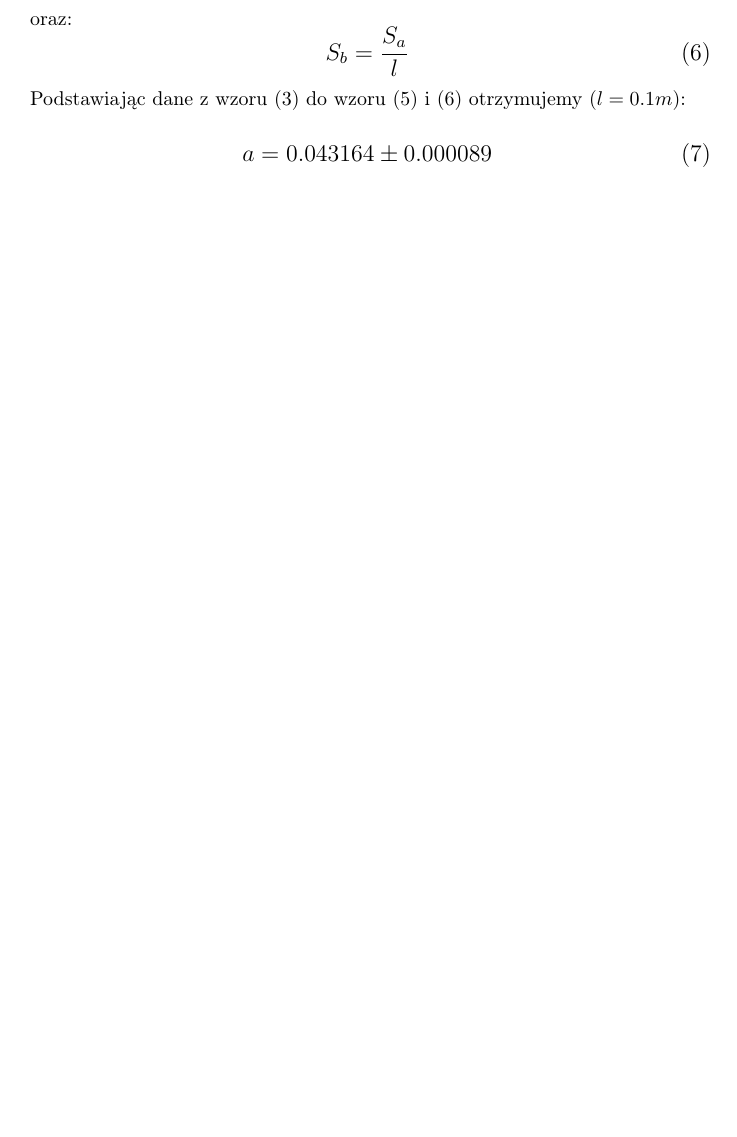
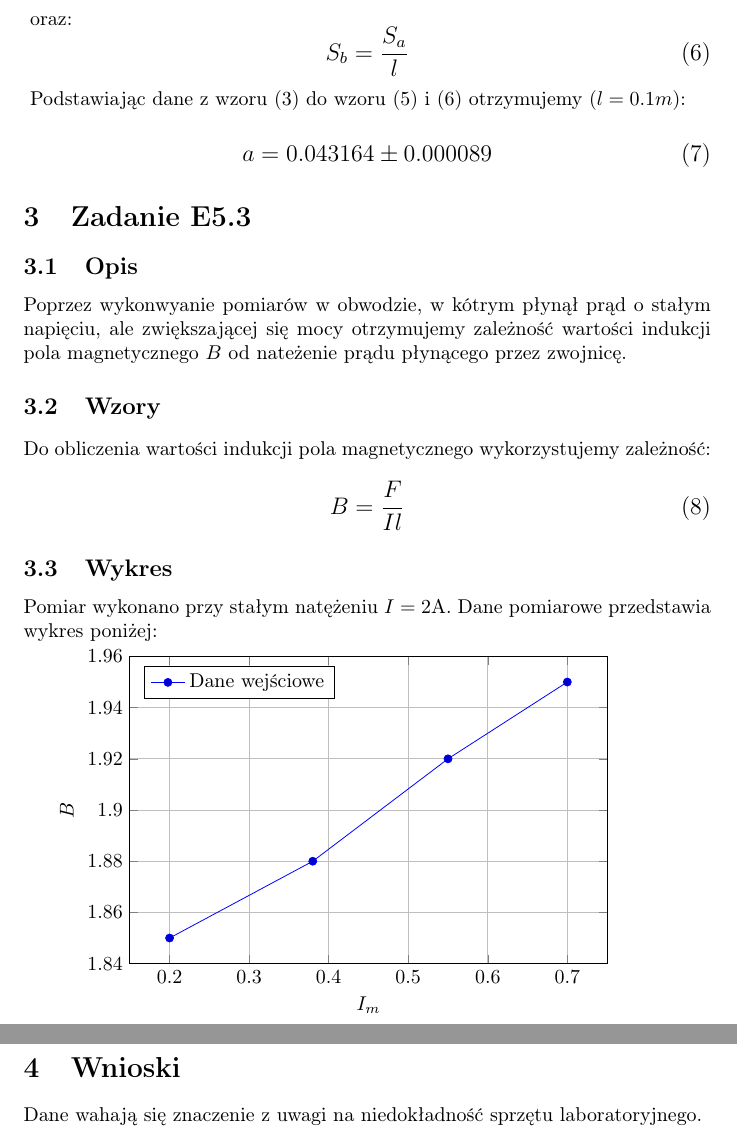
Before and after one commit to tomasz99lisowski/FW, a LaTeX document (Lab4/report4.tex): part of page 3 of 3 before the commit and two parts of pages 3 and 4 of 4 after it, the two joined at a grey line, cut so that both start at the same text, the shorter picture padded with empty space. Compiled offline with pdfLaTeX.

Commit message:
4-th report finished

```diff
--- a/Lab4/report4.tex
+++ b/Lab4/report4.tex
@@ -101,6 +101,46 @@ Podstawiając dane z wzoru (3) do wzoru (5) i (6) otrzymujemy ($l = 0.1m$):
     a = 0.043164\pm0.000089
 \end{equation}
 }
+\section{Zadanie E5.3}
 
+\subsection{Opis}
+
+Poprzez wykonwyanie pomiarów w obwodzie, w kótrym płynął prąd o stałym napięciu, ale zwiększającej się mocy otrzymujemy zależność wartości indukcji pola magnetycznego $B$ od nateżenie prądu płynącego przez zwojnicę.
+\subsection{Wzory}
+
+Do obliczenia wartości indukcji pola magnetycznego wykorzystujemy zależność:
+{\large
+\begin{equation}
+    B = \frac{F}{Il}
+\end{equation}
+}
+
+\subsection{Wykres}
+
+Pomiar wykonano przy stałym natężeniu $I = 2$A.
+Dane pomiarowe przedstawia wykres poniżej:
+
+\begin{tikzpicture}
+    \begin{axis}[
+        xlabel={$I_m$},
+        ylabel={$B$},
+        grid=major,
+        width=10cm,
+        height=7cm,
+        legend pos=north west,
+    ]
+    % Dane
+    \addplot coordinates {
+        (0.2, 1.85)
+        (0.38, 1.88)
+        (0.55, 1.92)
+        (0.7, 1.95)
+    };
+    \legend{Dane wejściowe}
+    \end{axis}
+\end{tikzpicture}
+\section{Wnioski}
+
+Dane wahają się znaczenie z uwagi na niedokładność sprzętu laboratoryjnego.
 
 \end{document}
```
